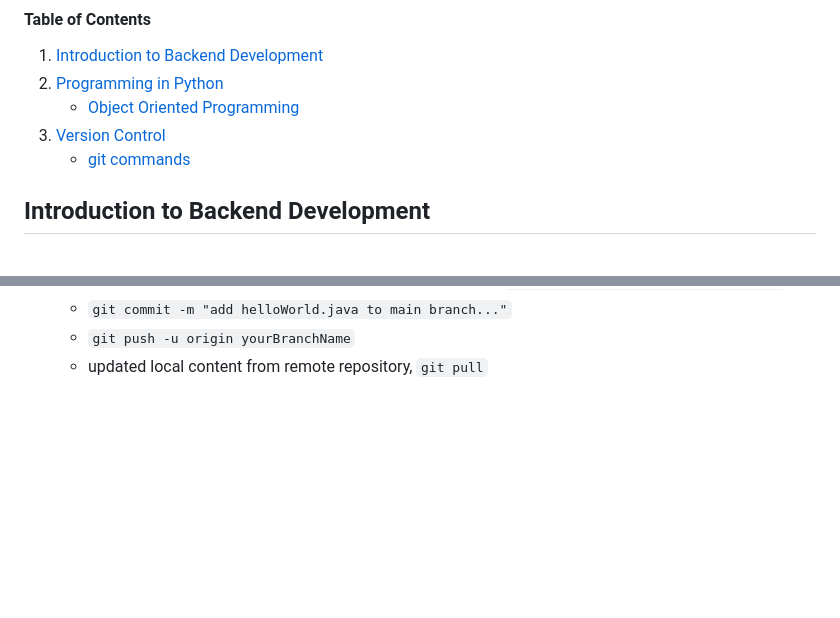
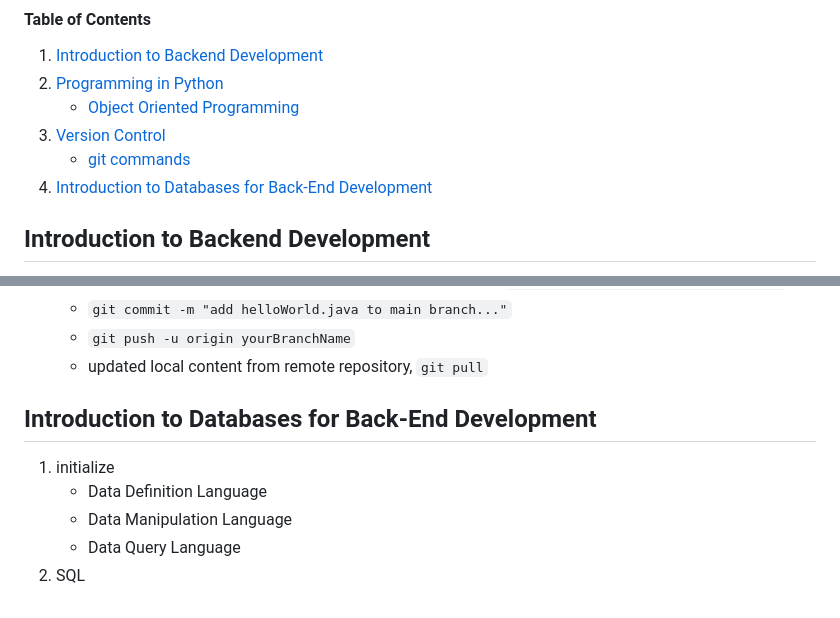
Before and after one commit to Makiato1999/Meta-Backend-Notes, a Markdown page: README.md, 2 parts joined by grey strips. Drawn GitHub-style; blank space fills up the shorter version.

````diff
--- a/README.md
+++ b/README.md
@@ -6,6 +6,7 @@ _provided by Meta & Coursera_
    - [Object Oriented Programming](#anchor_21)
 3. [Version Control](#anchor_3)
    - [git commands](#anchor_31)
+4. [Introduction to Databases for Back-End Development](#anchor_4)
 ## Introduction to Backend Development<a name="anchor_1"></a>
 1. HTML, CSS
 2. UI framworks and libraries, Bootstrap
@@ -176,3 +177,9 @@ _provided by Meta & Coursera_
    - ```git commit -m "add helloWorld.java to main branch..."```
    - ```git push -u origin yourBranchName```
    - updated local content from remote repository, ```git pull```
+## Introduction to Databases for Back-End Development<a name="anchor_4"></a>
+1. initialize
+   - Data Definition Language
+   - Data Manipulation Language
+   - Data Query Language
+2. SQL
````
